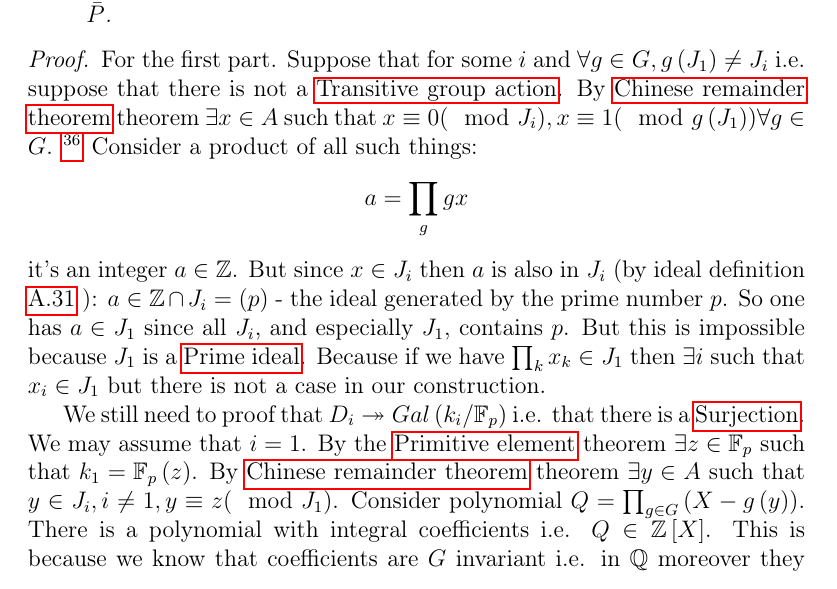
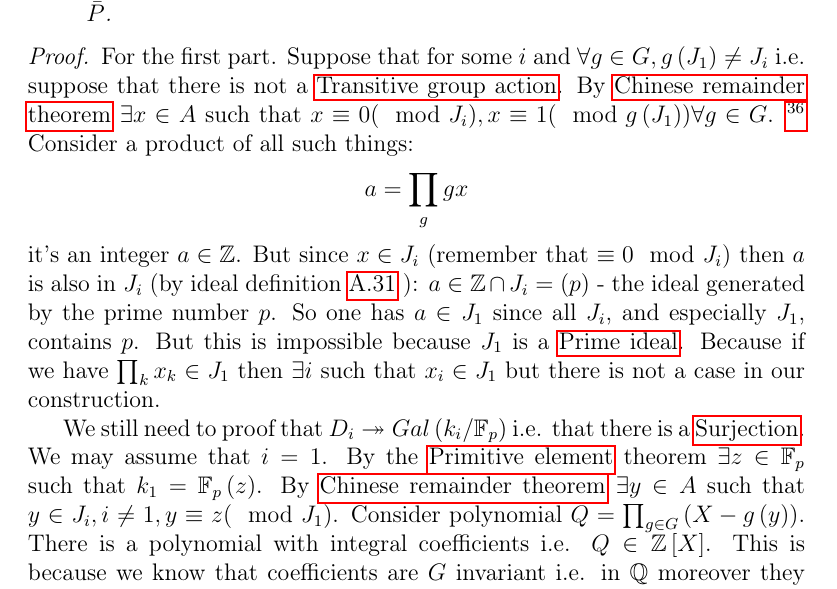
Before and after one commit to ivanmurashko/courseragalois, a LaTeX thesis (galois.tex, which reads lecture9.tex): part of page 139 of 172, cut so that both start at the same text. Compiled offline with pdfLaTeX; a missing bibliography style is replaced by a similar one.

Commit message:
lecture9: updates

```diff
--- a/lecture9.tex
+++ b/lecture9.tex
@@ -1006,7 +1006,7 @@ modulo $J_i$ so there is a homomorphism of $D_i$ into the
     For the first part. Suppose that for some $i$ and $\forall g \in G,
     g\left(J_1\right) \ne J_i$ i.e. suppose that there is not a
     \nameref{def:transitive}. By \nameref{thm:chineseremainder}
-    theorem $\exists x \in A$ such that
+    $\exists x \in A$ such that
     $x \equiv 0 (\mod J_i),  x \equiv 1 (\mod g\left(J_1\right))
     \forall g \in G$.
     \footnote{
@@ -1021,7 +1021,9 @@ modulo $J_i$ so there is a homomorphism of $D_i$ into the
     \[
     a = \prod_{g} g x
     \]
-    it's an integer $a \in \mathbb{Z}$. But since $x \in J_i$ then $a$
+    it's an integer $a \in \mathbb{Z}$. But since $x \in J_i$
+    (remember that $\equiv 0 \mod J_i$)
+    then $a$
     is also in $J_i$ (by ideal definition \ref{def:ideal} ):
     $a \in \mathbb{Z} \cap J_i = (p)$ - the ideal generated by the prime
     number $p$. So one has $a \in J_1$ since all $J_i$, and
@@ -1035,8 +1037,7 @@ modulo $J_i$ so there is a homomorphism of $D_i$ into the
     \nameref{def:surjection}. We may assume that $i=1$. By the
     \nameref{thm:primitiveelement} theorem $\exists z \in
     \mathbb{F}_p$ such that $k_1 = \mathbb{F}_p\left(z\right)$.
-    By \nameref{thm:chineseremainder}
-    theorem $\exists y \in A$ such that
+    By \nameref{thm:chineseremainder} $\exists y \in A$ such that
     $y \in J_i, i \ne 1,  y \equiv z (\mod J_1)$. Consider polynomial
     $Q = \prod_{g \in G} \left(X - g\left(y\right)\right)$. There is a
     polynomial with integral coefficients i.e.
```
Also changed, not shown: galois.pdf.
